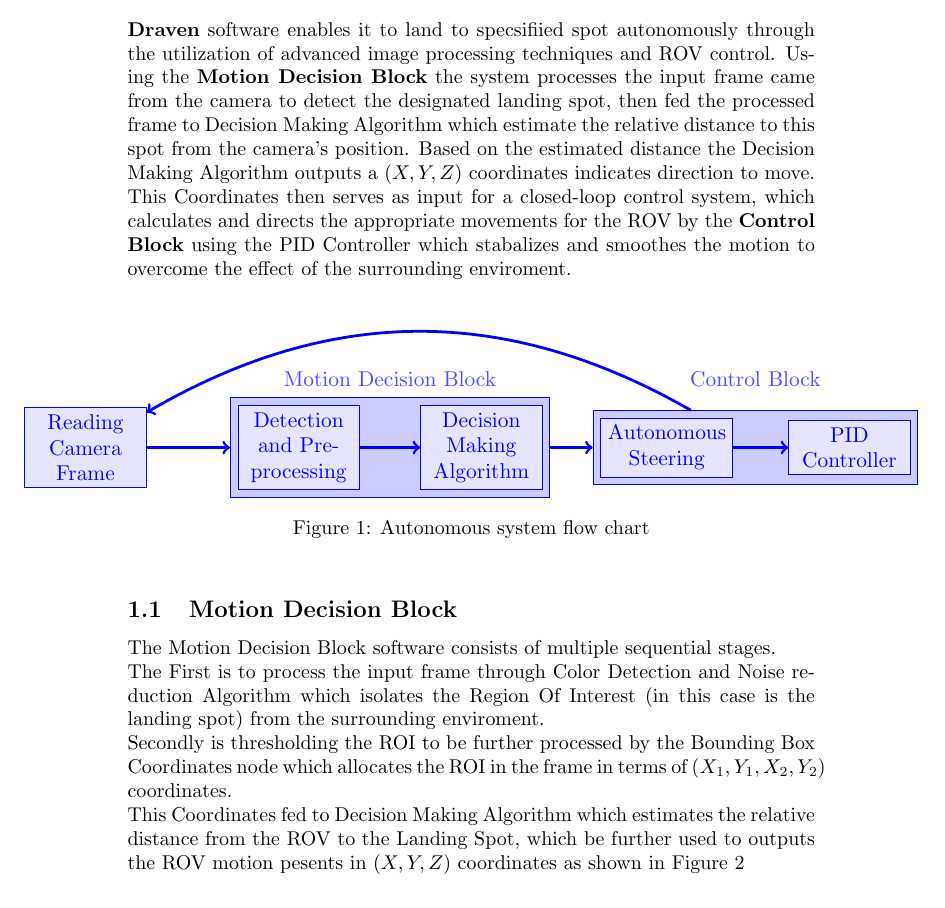
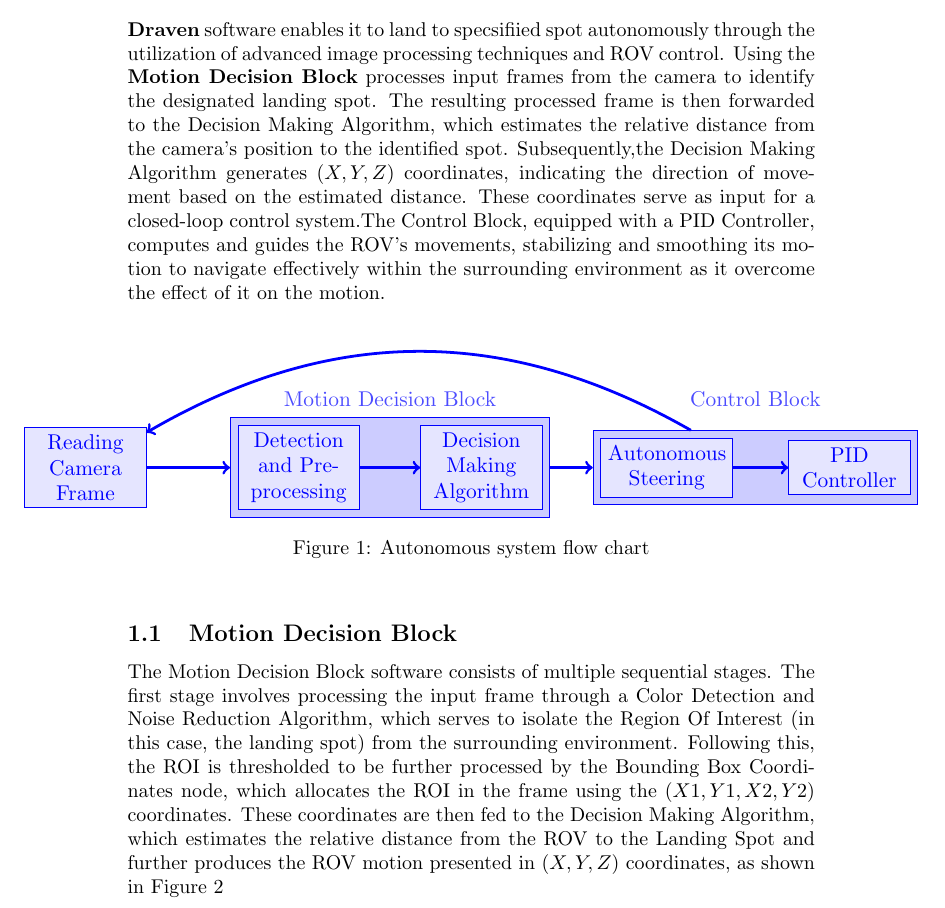
Before and after one commit to HtmMhmd/Latex_projects, a LaTeX document (box detection/box.tex): part of page 1 of 3, cut so that both start at the same text. Compiled offline with pdfLaTeX.

Commit message:
modified some of the latex doc

```diff
--- a/box detection/box.tex
+++ b/box detection/box.tex
@@ -10,9 +10,8 @@
 
 \section{Autonomous Landing System}
 \textbf{Draven} software enables it to land to specsifiied spot autonomously through the utilization of advanced image processing techniques and ROV control.
-Using the \textbf{Motion Decision Block} the system processes the input frame came from the camera to detect the designated landing spot, then fed the processed frame to Decision Making Algorithm which estimate the relative distance to this spot from the camera's position.
-Based on the estimated distance the Decision Making Algorithm outputs a $(X,Y,Z)$ coordinates indicates direction to move.
-This Coordinates then serves as input for a closed-loop control system, which calculates and directs the appropriate movements for the ROV by the \textbf{Control Block} using the {PID Controller} which stabalizes and smoothes the motion to overcome the effect of the surrounding enviroment.
+Using the \textbf{Motion Decision Block} processes input frames from the camera to identify the designated landing spot. The resulting processed frame is then forwarded to the Decision Making Algorithm, which estimates the relative distance from the camera's position to the identified spot.
+Subsequently,the Decision Making Algorithm generates $(X,Y,Z)$ coordinates, indicating the direction of movement based on the estimated distance. These coordinates serve as input for a closed-loop control system.The Control Block, equipped with a PID Controller, computes and guides the ROV's movements, stabilizing and smoothing its motion to navigate effectively within the surrounding environment as it overcome the effect of it on the motion.
 %==============================================
 %                  BEGIN FIGURE
 %==============================================
@@ -76,10 +75,9 @@ This Coordinates then serves as input for a closed-loop control system, which ca
 %                  BEGIN FIGURE
 %==============================================
 \subsection{Motion Decision Block}
-The Motion Decision Block software consists of multiple sequential stages.\\
-The First is to process the input frame through Color Detection and Noise reduction Algorithm which isolates the Region Of Interest (in this case is the landing spot) from the surrounding enviroment.\\
-Secondly is thresholding the ROI to be further processed by the Bounding Box Coordinates node which allocates the ROI in the frame in terms of $(X_1,Y_1,X_2,Y_2)$ coordinates.\\
-This Coordinates fed to Decision Making Algorithm which estimates the relative distance from the ROV to the Landing Spot, which be further used to outputs the ROV motion pesents in $(X,Y,Z)$ coordinates as shown in Figure \ref{fig:decision}
+The Motion Decision Block software consists of multiple sequential stages. The first stage involves processing the input frame through a Color Detection and Noise Reduction Algorithm, which serves to isolate the Region Of Interest (in this case, the landing spot) from the surrounding environment.
+Following this, the ROI is thresholded to be further processed by the Bounding Box Coordinates node, which allocates the ROI in the frame using the $(X1,Y1,X2,Y2)$ coordinates.
+These coordinates are then fed to the Decision Making Algorithm, which estimates the relative distance from the ROV to the Landing Spot and further produces the ROV motion presented in $(X,Y,Z)$ coordinates, as shown in Figure \ref{fig:decision}
 \begin{figure}[htbp]
     \centering
     \includegraphics[width=0.7\textwidth]{images/motion.jpg}
```
Also changed, not shown: box detection/box.pdf, 4 other files.
